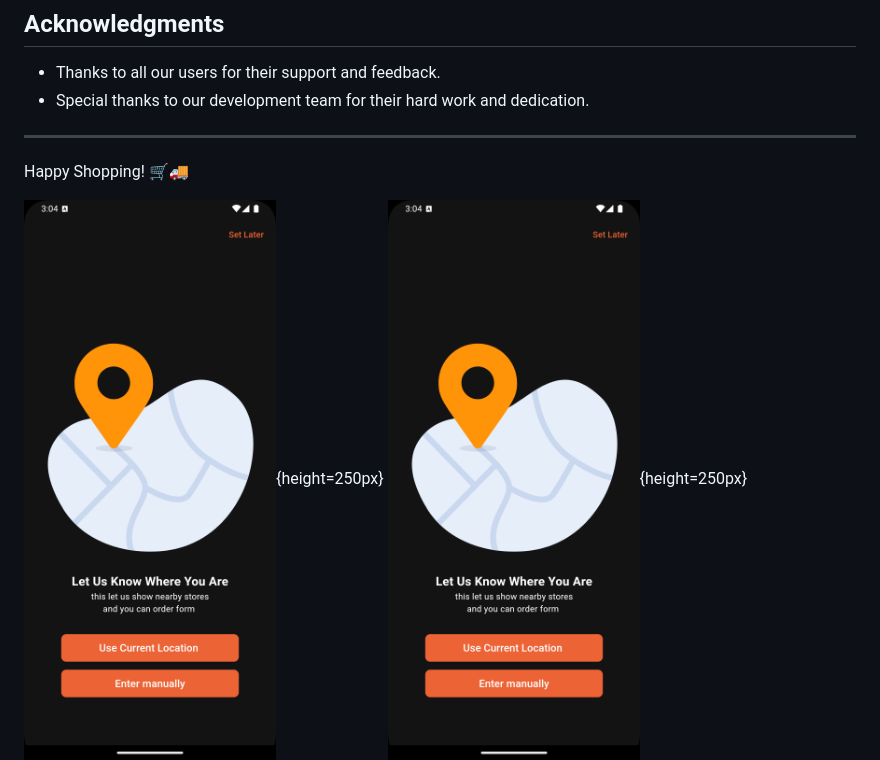
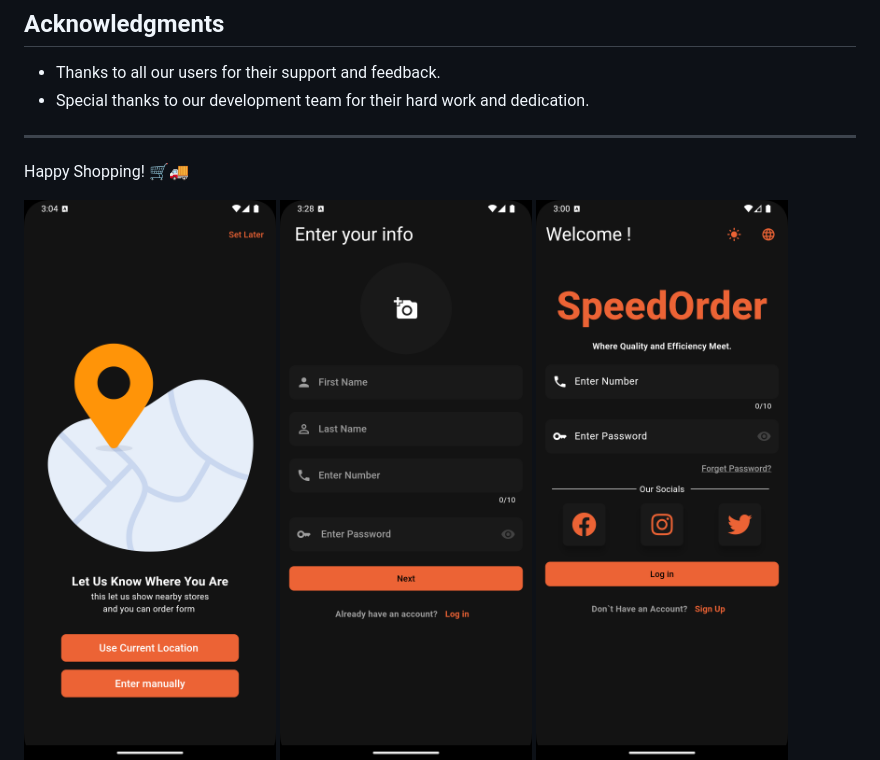
Before and after one commit to Dada6x/SpeedOrder-Mobile-delivery-app, a Markdown page: README.md, the part around one of its changes. GitHub-like rendering.

```diff
--- a/README.md
+++ b/README.md
@@ -93,8 +93,7 @@ This project is licensed under the MIT License. See the [LICENSE](LICENSE) file
 
 Happy Shopping! 🛒🚚
 
-![SetLocation](readmeImages/Setlocation.png){height=250px}
-![SetLocation](readmeImages/Setlocation.png){height=250px}
+![SetLocation](readmeImages/Setlocation.png)
 ![SignUp](readmeImages/SignUp.png)
 ![Login](readmeImages/login.png)
 ![PinCode](readmeImages/pincode2.png)
```
Also changed, not shown: other parts of README.md (+1 -1 lines).
